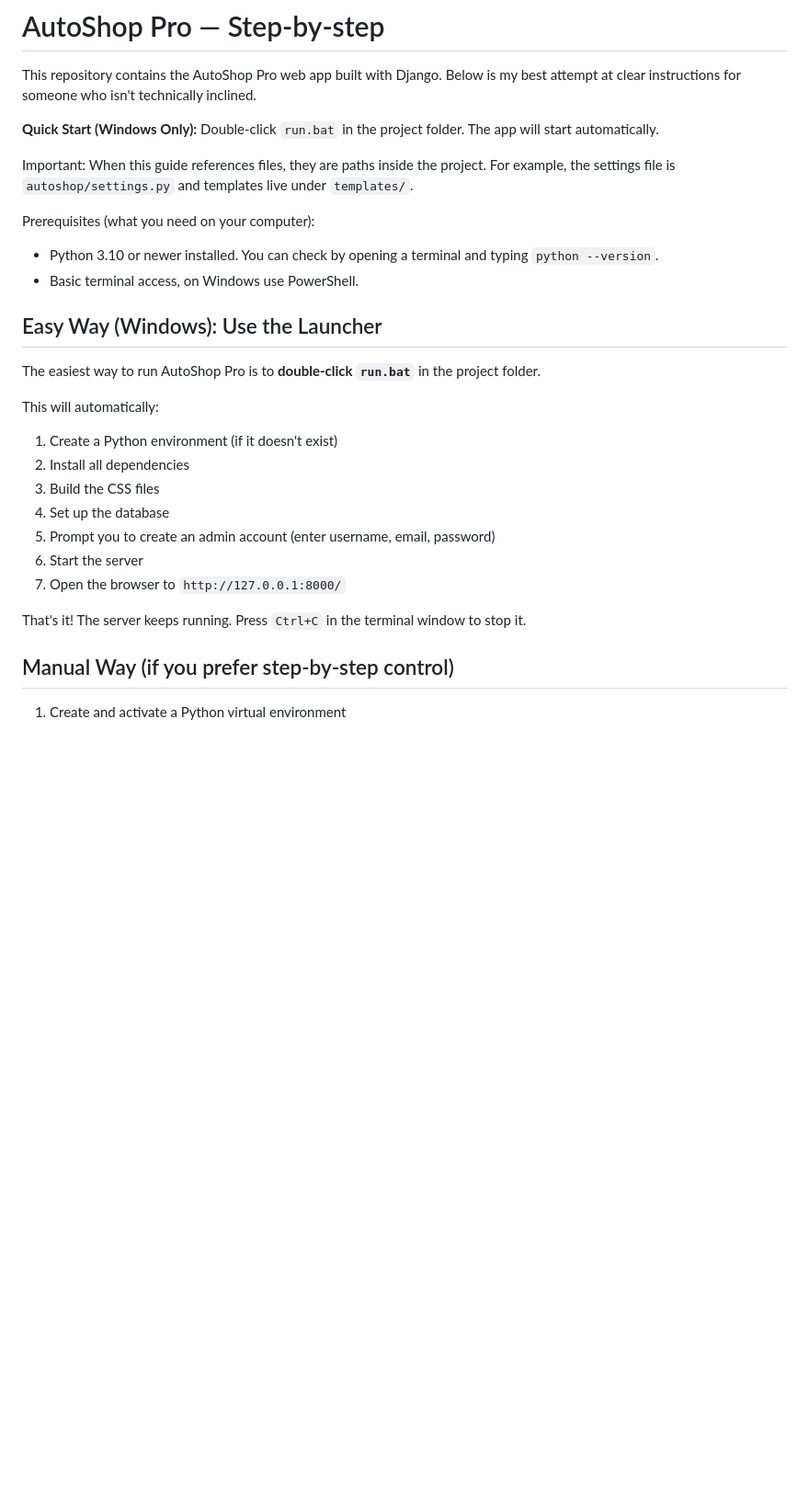
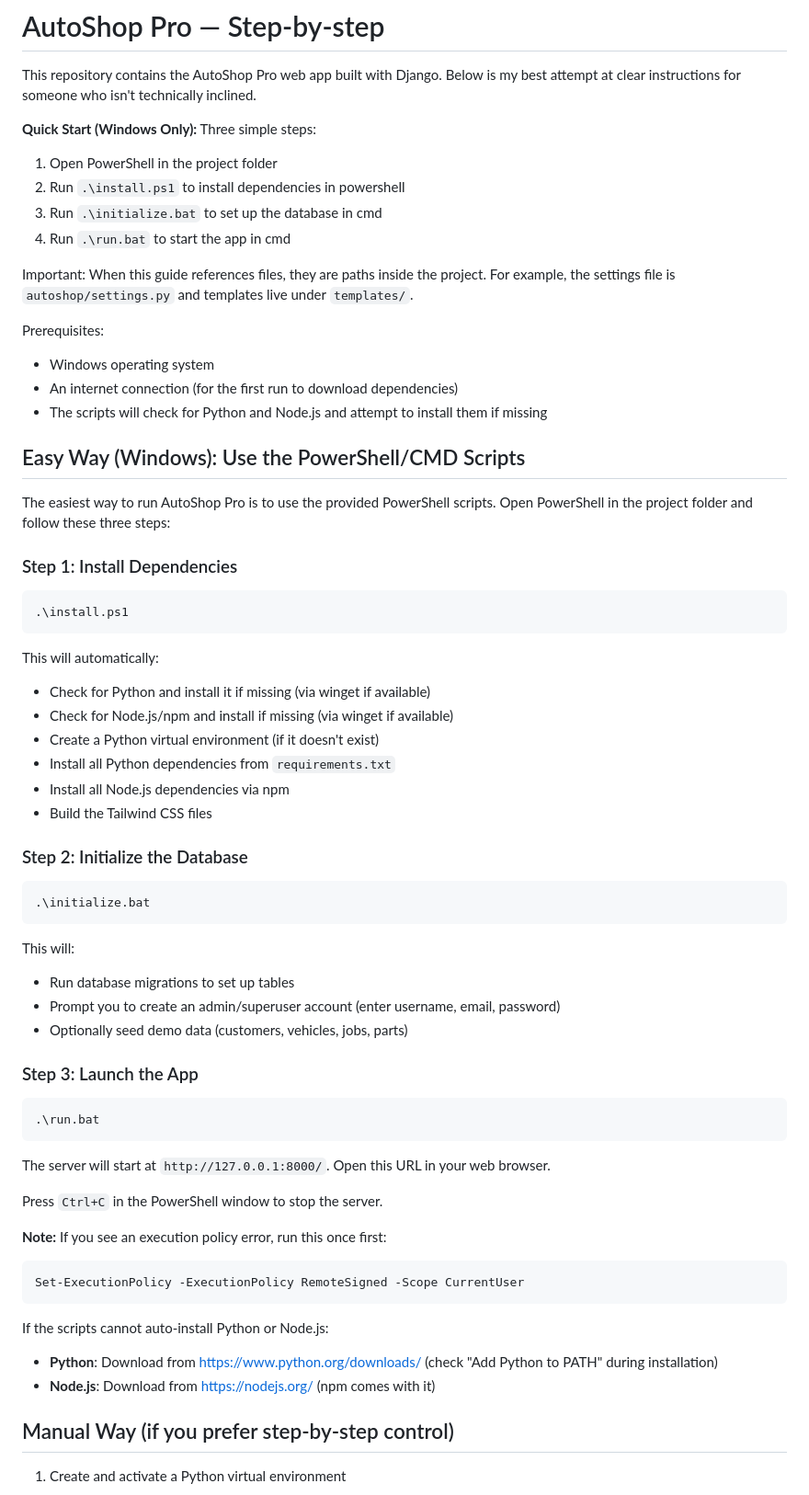
Before and after one commit to ns1017/a_shoppro, a Markdown page: README.md, the part around the change. Shown at 92% size. Rendered like a GitHub page; blank space fills up the shorter version.

Commit message:
Revise README with new setup instructions
Updated installation instructions and added PowerShell scripts for setup.

````diff
--- a/README.md
+++ b/README.md
@@ -2,28 +2,63 @@
 
 This repository contains the AutoShop Pro web app built with Django. Below is my best attempt at clear instructions for someone who isn't technically inclined.
 
-**Quick Start (Windows Only):** Double-click `run.bat` in the project folder. The app will start automatically.
+**Quick Start (Windows Only):** Three simple steps:
+1. Open PowerShell in the project folder
+2. Run `.\install.ps1` to install dependencies in powershell
+3. Run `.\initialize.bat` to set up the database in cmd
+4. Run `.\run.bat` to start the app in cmd
 
 Important: When this guide references files, they are paths inside the project. For example, the settings file is `autoshop/settings.py` and templates live under `templates/`.
 
-Prerequisites (what you need on your computer):
-- Python 3.10 or newer installed. You can check by opening a terminal and typing `python --version`.
-- Basic terminal access, on Windows use PowerShell.
+Prerequisites:
+- Windows operating system
+- An internet connection (for the first run to download dependencies)
+- The scripts will check for Python and Node.js and attempt to install them if missing
 
-## Easy Way (Windows): Use the Launcher
+## Easy Way (Windows): Use the PowerShell/CMD Scripts
 
-The easiest way to run AutoShop Pro is to **double-click `run.bat`** in the project folder.
+The easiest way to run AutoShop Pro is to use the provided PowerShell scripts. Open PowerShell in the project folder and follow these three steps:
+
+### Step 1: Install Dependencies
+```powershell
+.\install.ps1
+```
 
 This will automatically:
-1. Create a Python environment (if it doesn't exist)
-2. Install all dependencies
-3. Build the CSS files
-4. Set up the database
-5. Prompt you to create an admin account (enter username, email, password)
-6. Start the server
-7. Open the browser to `http://127.0.0.1:8000/`
+- Check for Python and install it if missing (via winget if available)
+- Check for Node.js/npm and install if missing (via winget if available)
+- Create a Python virtual environment (if it doesn't exist)
+- Install all Python dependencies from `requirements.txt`
+- Install all Node.js dependencies via npm
+- Build the Tailwind CSS files
 
-That's it! The server keeps running. Press `Ctrl+C` in the terminal window to stop it.
+### Step 2: Initialize the Database
+```cmd
+.\initialize.bat
+```
+
+This will:
+- Run database migrations to set up tables
+- Prompt you to create an admin/superuser account (enter username, email, password)
+- Optionally seed demo data (customers, vehicles, jobs, parts)
+
+### Step 3: Launch the App
+```cmd
+.\run.bat
+```
+
+The server will start at `http://127.0.0.1:8000/`. Open this URL in your web browser.
+
+Press `Ctrl+C` in the PowerShell window to stop the server.
+
+**Note:** If you see an execution policy error, run this once first:
+```powershell
+Set-ExecutionPolicy -ExecutionPolicy RemoteSigned -Scope CurrentUser
+```
+
+If the scripts cannot auto-install Python or Node.js:
+- **Python**: Download from https://www.python.org/downloads/ (check "Add Python to PATH" during installation)
+- **Node.js**: Download from https://nodejs.org/ (npm comes with it)
 
 ## Manual Way (if you prefer step-by-step control)
 
````
